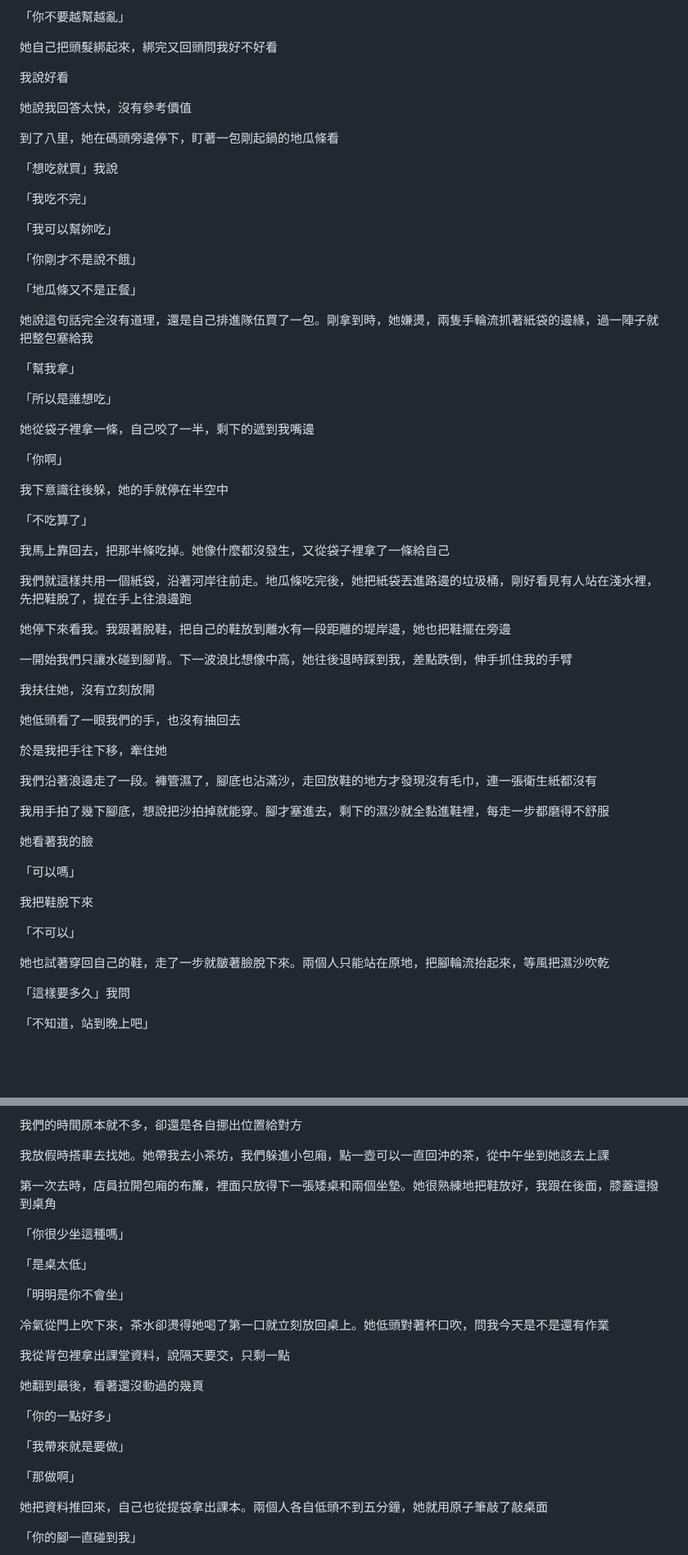
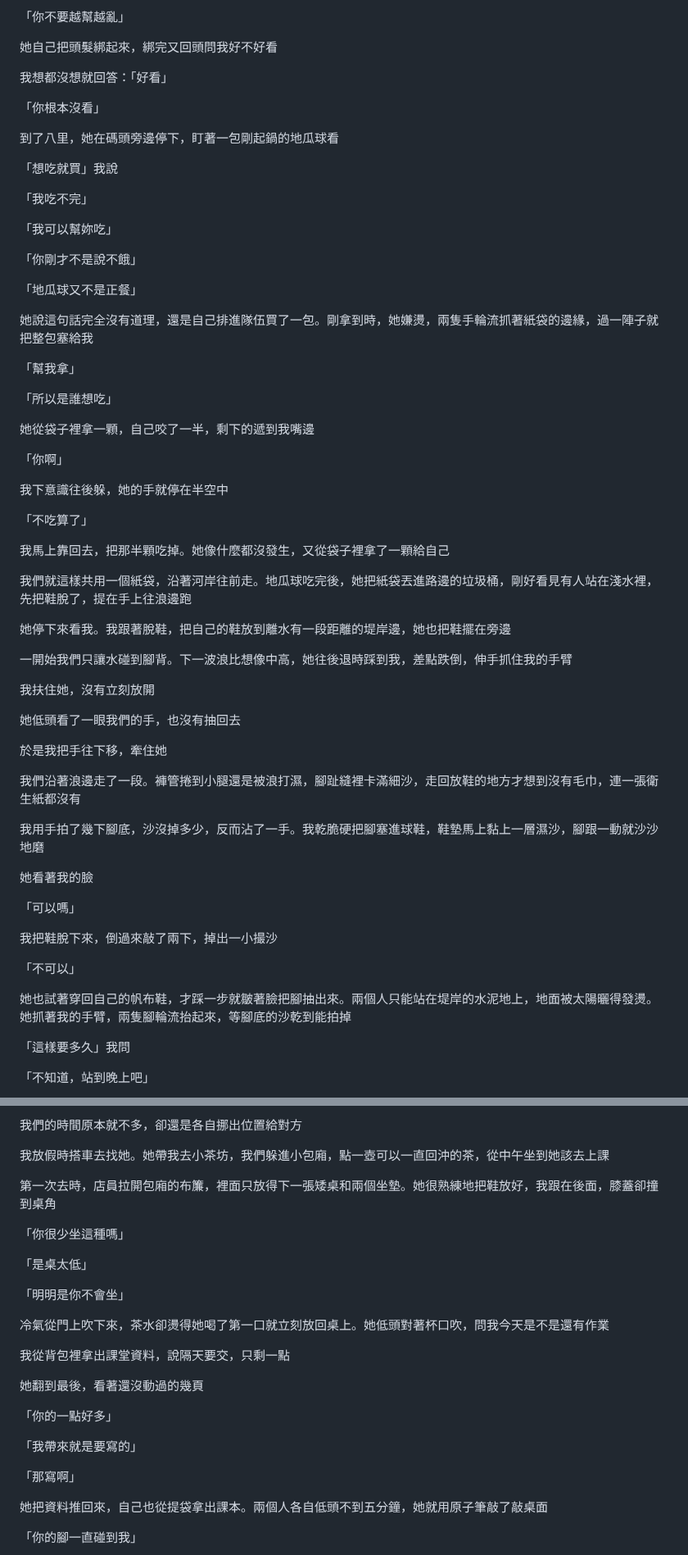
Before and after one commit to Rayyyyyyyyyyyyyyyyyyyy/book-reader, a Markdown page: book-reader/book-v2/03-藍白拖.md, 2 parts joined by grey strips. Shown at 82% size. Rendered like a GitHub page; blank space fills up the shorter version.

```diff
--- a/book-reader/book-v2/03-藍白拖.md
+++ b/book-reader/book-v2/03-藍白拖.md
@@ -86,11 +86,11 @@
 
 她自己把頭髮綁起來，綁完又回頭問我好不好看
 
-我說好看
+我想都沒想就回答：「好看」
 
-她說我回答太快，沒有參考價值
+「你根本沒看」
 
-到了八里，她在碼頭旁邊停下，盯著一包剛起鍋的地瓜條看
+到了八里，她在碼頭旁邊停下，盯著一包剛起鍋的地瓜球看
 
 「想吃就買」我說
 
@@ -100,7 +100,7 @@
 
 「你剛才不是說不餓」
 
-「地瓜條又不是正餐」
+「地瓜球又不是正餐」
 
 她說這句話完全沒有道理，還是自己排進隊伍買了一包。剛拿到時，她嫌燙，兩隻手輪流抓著紙袋的邊緣，過一陣子就把整包塞給我
 
@@ -108,7 +108,7 @@
 
 「所以是誰想吃」
 
-她從袋子裡拿一條，自己咬了一半，剩下的遞到我嘴邊
+她從袋子裡拿一顆，自己咬了一半，剩下的遞到我嘴邊
 
 「你啊」
 
@@ -116,9 +116,9 @@
 
 「不吃算了」
 
-我馬上靠回去，把那半條吃掉。她像什麼都沒發生，又從袋子裡拿了一條給自己
+我馬上靠回去，把那半顆吃掉。她像什麼都沒發生，又從袋子裡拿了一顆給自己
 
-我們就這樣共用一個紙袋，沿著河岸往前走。地瓜條吃完後，她把紙袋丟進路邊的垃圾桶，剛好看見有人站在淺水裡，先把鞋脫了，提在手上往浪邊跑
+我們就這樣共用一個紙袋，沿著河岸往前走。地瓜球吃完後，她把紙袋丟進路邊的垃圾桶，剛好看見有人站在淺水裡，先把鞋脫了，提在手上往浪邊跑
 
 她停下來看我。我跟著脫鞋，把自己的鞋放到離水有一段距離的堤岸邊，她也把鞋擺在旁邊
 
@@ -130,19 +130,19 @@
 
 於是我把手往下移，牽住她
 
-我們沿著浪邊走了一段。褲管濕了，腳底也沾滿沙，走回放鞋的地方才發現沒有毛巾，連一張衛生紙都沒有
+我們沿著浪邊走了一段。褲管捲到小腿還是被浪打濕，腳趾縫裡卡滿細沙，走回放鞋的地方才想到沒有毛巾，連一張衛生紙都沒有
 
-我用手拍了幾下腳底，想說把沙拍掉就能穿。腳才塞進去，剩下的濕沙就全黏進鞋裡，每走一步都磨得不舒服
+我用手拍了幾下腳底，沙沒掉多少，反而沾了一手。我乾脆硬把腳塞進球鞋，鞋墊馬上黏上一層濕沙，腳跟一動就沙沙地磨
 
 她看著我的臉
 
 「可以嗎」
 
-我把鞋脫下來
+我把鞋脫下來，倒過來敲了兩下，掉出一小撮沙
 
 「不可以」
 
-她也試著穿回自己的鞋，走了一步就皺著臉脫下來。兩個人只能站在原地，把腳輪流抬起來，等風把濕沙吹乾
+她也試著穿回自己的帆布鞋，才踩一步就皺著臉把腳抽出來。兩個人只能站在堤岸的水泥地上，地面被太陽曬得發燙。她抓著我的手臂，兩隻腳輪流抬起來，等腳底的沙乾到能拍掉
 
 「這樣要多久」我問
 
@@ -294,7 +294,7 @@
 
 我放假時搭車去找她。她帶我去小茶坊，我們躲進小包廂，點一壺可以一直回沖的茶，從中午坐到她該去上課
 
-第一次去時，店員拉開包廂的布簾，裡面只放得下一張矮桌和兩個坐墊。她很熟練地把鞋放好，我跟在後面，膝蓋還撥到桌角
+第一次去時，店員拉開包廂的布簾，裡面只放得下一張矮桌和兩個坐墊。她很熟練地把鞋放好，我跟在後面，膝蓋卻撞到桌角
 
 「你很少坐這種嗎」
 
@@ -310,9 +310,9 @@
 
 「你的一點好多」
 
-「我帶來就是要做」
+「我帶來就是要寫的」
 
-「那做啊」
+「那寫啊」
 
 她把資料推回來，自己也從提袋拿出課本。兩個人各自低頭不到五分鐘，她就用原子筆敲了敲桌面
 
```
Also changed, not shown: other parts of book-reader/book-v2/03-藍白拖.md (+11 -13 lines), docs/book-v2-workflow.md (+7 -1 lines).
